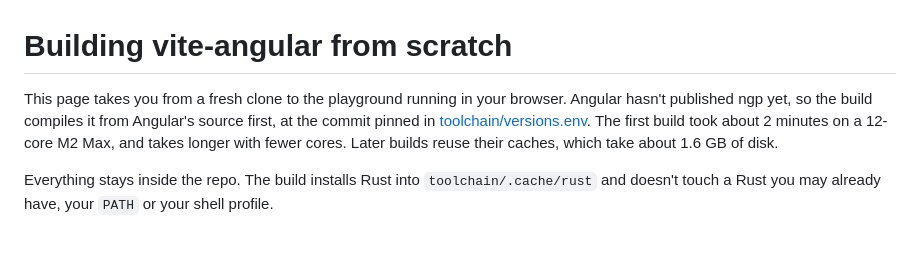
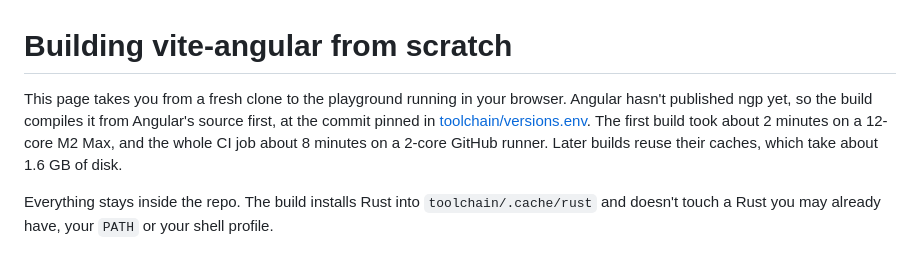
Before and after one commit to push-based/vite-angular, a Markdown page: docs/building.md, the part around the change. Rendered like a GitHub page.

Commit message:
building.md: add the first CI run's time on a 2-core runner

```diff
--- a/docs/building.md
+++ b/docs/building.md
@@ -1,6 +1,6 @@
 # Building vite-angular from scratch
 
-This page takes you from a fresh clone to the playground running in your browser. Angular hasn't published ngp yet, so the build compiles it from Angular's source first, at the commit pinned in [toolchain/versions.env](../toolchain/versions.env). The first build took about 2 minutes on a 12-core M2 Max, and takes longer with fewer cores. Later builds reuse their caches, which take about 1.6 GB of disk.
+This page takes you from a fresh clone to the playground running in your browser. Angular hasn't published ngp yet, so the build compiles it from Angular's source first, at the commit pinned in [toolchain/versions.env](../toolchain/versions.env). The first build took about 2 minutes on a 12-core M2 Max, and the whole CI job about 8 minutes on a 2-core GitHub runner. Later builds reuse their caches, which take about 1.6 GB of disk.
 
 Everything stays inside the repo. The build installs Rust into `toolchain/.cache/rust` and doesn't touch a Rust you may already have, your `PATH` or your shell profile.
 
```
